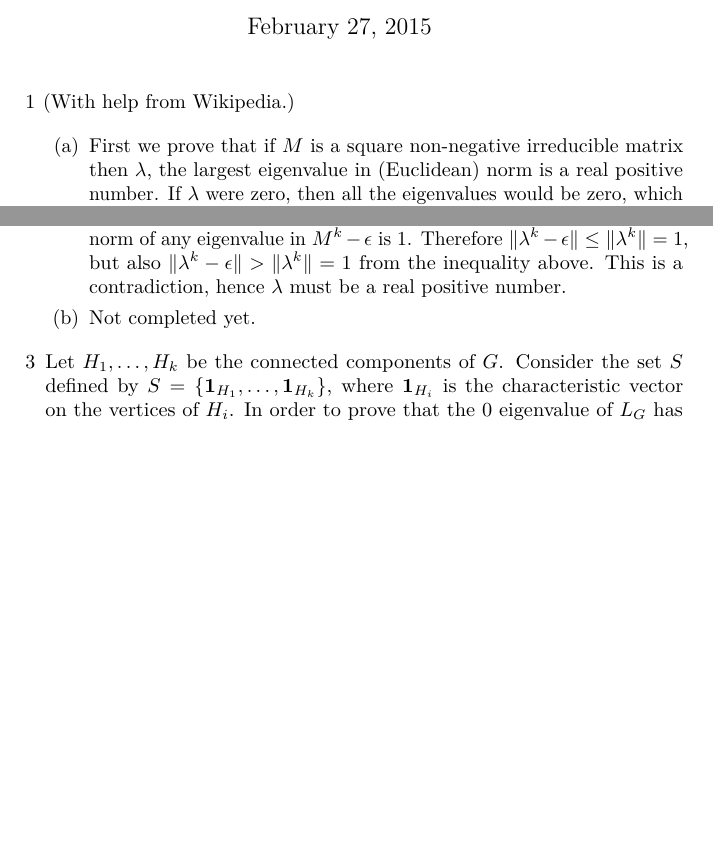
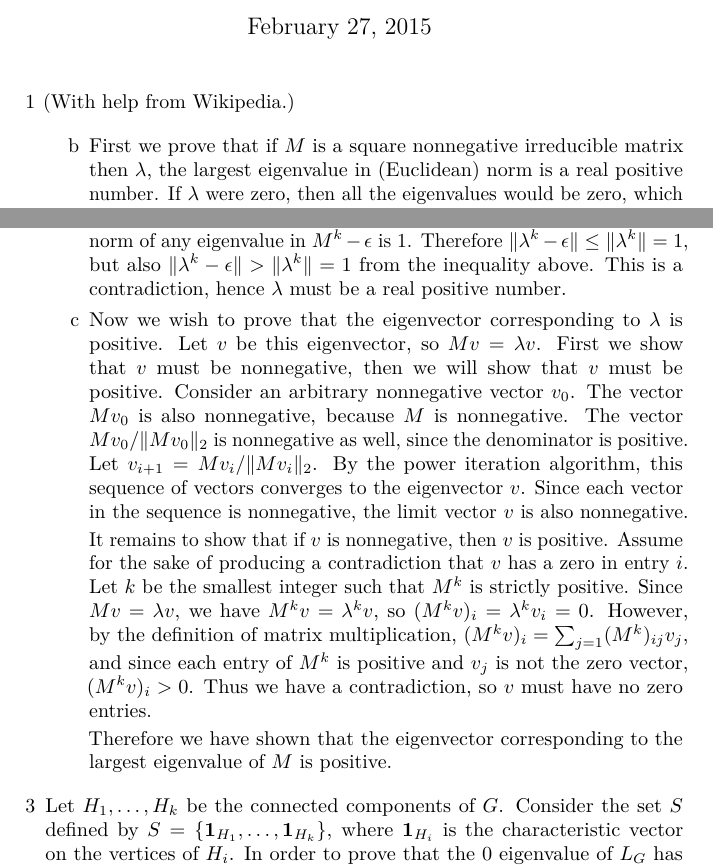
Before and after one commit to jfinkels/cs591, a LaTeX problem sheet (hw1-1.tex): two parts of pages 1 and 2 of 5, joined at a grey line, cut so that both start at the same text, the shorter picture padded with empty space. Compiled offline with pdfLaTeX.

Commit message:
Adds rest of problem 1 solution.

```diff
--- a/hw1-1.tex
+++ b/hw1-1.tex
@@ -110,8 +110,8 @@
   (With help from Wikipedia.)
 
   \begin{enumerate}
-  \item
-    First we prove that if $M$ is a square non-negative irreducible matrix then $\lambda$, the largest eigenvalue in (Euclidean) norm is a real positive number.
+  \item[b]
+    First we prove that if $M$ is a square nonnegative irreducible matrix then $\lambda$, the largest eigenvalue in (Euclidean) norm is a real positive number.
     If $\lambda$ were zero, then all the eigenvalues would be zero, which is impossible for an irreducible matrix.
     Thus $\lambda$ is a complex number different from zero.
     Without loss of generality, assume that $\|\lambda\|_2 = 1$: if $\lambda$ is not of norm $1$, simply consider the matrix $(A / \|\lambda\|_2)$, whose eigenvalues are each scaled by $1 / \|\lambda\|_2$ and whose eigenvalues maintain their positivity or negativity (since the scaling factor is positive).
@@ -143,7 +143,25 @@
     We know that the largest norm of any eigenvalue in $M$ is one, thus the largest norm of any eigenvalue in $M^k$ is 1, and furthermore the largest norm of any eigenvalue in $M^k - \epsilon$ is 1.
     Therefore $\| \lambda^k - \epsilon \| \leq \| \lambda^k \| = 1$, but also $\| \lambda^k - \epsilon \| > \| \lambda^k \| = 1$ from the inequality above.
     This is a contradiction, hence $\lambda$ must be a real positive number.
-  \item Not completed yet.
+  \item[c]
+    Now we wish to prove that the eigenvector corresponding to $\lambda$ is positive.
+    Let $v$ be this eigenvector, so $M v = \lambda v$.
+    First we show that $v$ must be nonnegative, then we will show that $v$ must be positive.
+    Consider an arbitrary nonnegative vector $v_0$.
+    The vector $M v_0$ is also nonnegative, because $M$ is nonnegative.
+    The vector $M v_0 / \|M v_0\|_2$ is nonnegative as well, since the denominator is positive.
+    Let $v_{i + 1} = M v_i / \|M v_i\|_2$.
+    By the power iteration algorithm, this sequence of vectors converges to the eigenvector $v$.
+    Since each vector in the sequence is nonnegative, the limit vector $v$ is also nonnegative.
+
+    It remains to show that if $v$ is nonnegative, then $v$ is positive.
+    Assume for the sake of producing a contradiction that $v$ has a zero in entry $i$.
+    Let $k$ be the smallest integer such that $M^k$ is strictly positive.
+    Since $M v = \lambda v$, we have $M^k v = \lambda^k v$, so $(M^k v)_i = \lambda^k v_i = 0$.
+    However, by the definition of matrix multiplication, $(M^k v)_i = \sum_{j = 1} (M^k)_{ij} v_j$, and since each entry of $M^k$ is positive and $v_j$ is not the zero vector, $(M^k v)_i > 0$.
+    Thus we have a contradiction, so $v$ must have no zero entries.
+
+    Therefore we have shown that the eigenvector corresponding to the largest eigenvalue of $M$ is positive.
   \end{enumerate}
 
 \item[3]
```
